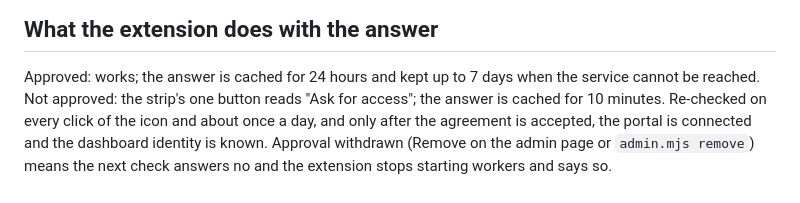
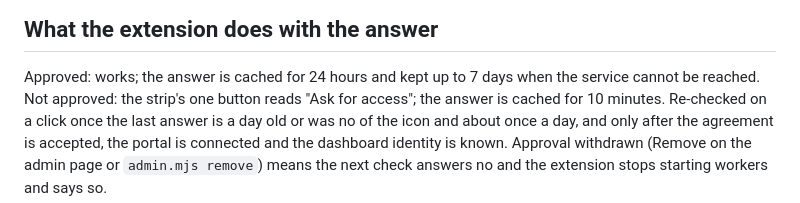
Before and after one commit to OpenSpineConsortium/beethoven-vscode, a Markdown page: tools/intake/ACCESS_CHECK.md, the part around the change. GitHub-like rendering.

Commit message:
ACCESS_CHECK.md: the click re-asks only after a day or after a no
Co-Authored-By: Claude Fable 5.1 <noreply@anthropic.com>

```diff
--- a/tools/intake/ACCESS_CHECK.md
+++ b/tools/intake/ACCESS_CHECK.md
@@ -79,7 +79,7 @@ record; only the per-connection counter is touched. The records are listed, newe
 
 Approved: works; the answer is cached for 24 hours and kept up to 7 days when the service cannot be
 reached. Not approved: the strip's one button reads "Ask for access"; the answer is cached for 10
-minutes. Re-checked on every click of the icon and about once a day, and only after the agreement
+minutes. Re-checked on a click once the last answer is a day old or was no of the icon and about once a day, and only after the agreement
 is accepted, the portal is connected and the dashboard identity is known. Approval withdrawn (Remove
 on the admin page or `admin.mjs remove`) means the next check answers no and the extension stops
 starting workers and says so.
```
